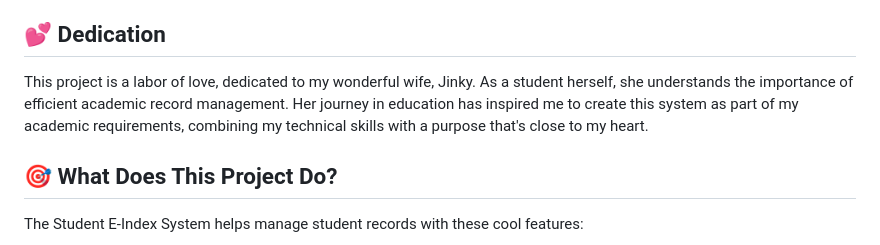
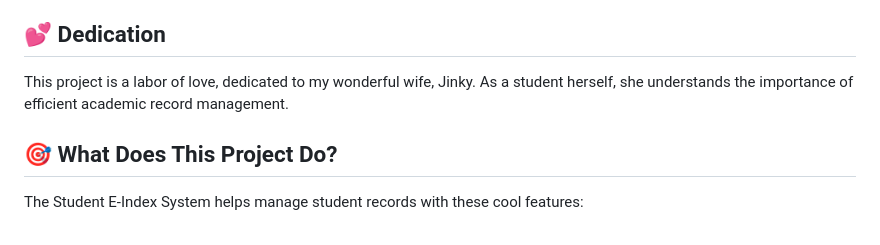
Before and after one commit to jersoncaibog/jinky_eindex, a Markdown page: README.md, the part around the change. GitHub-like rendering.

```diff
--- a/README.md
+++ b/README.md
@@ -4,7 +4,7 @@ A modern student record management system with RFID integration, created with lo
 
 ## 💕 Dedication
 
-This project is a labor of love, dedicated to my wonderful wife, Jinky. As a student herself, she understands the importance of efficient academic record management. Her journey in education has inspired me to create this system as part of my academic requirements, combining my technical skills with a purpose that's close to my heart.
+This project is a labor of love, dedicated to my wonderful wife, Jinky. As a student herself, she understands the importance of efficient academic record management.
 
 ## 🎯 What Does This Project Do?
 
```
